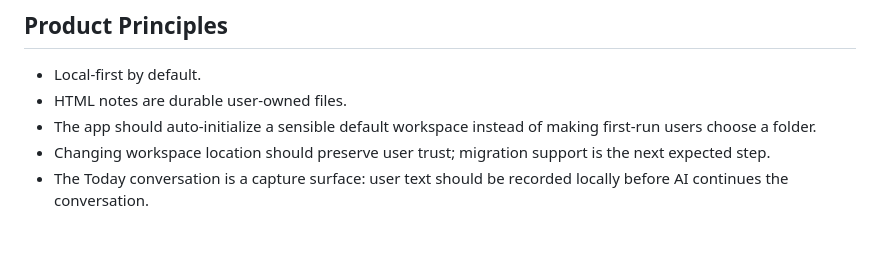
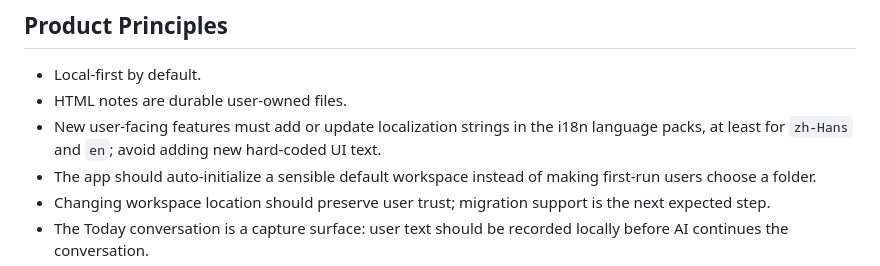
Before and after one commit to miqiv99/opaline, a Markdown page: AGENTS.md, the part around the change. Drawn GitHub-style; blank space fills up the shorter version.

Commit message:
update agents

```diff
--- a/AGENTS.md
+++ b/AGENTS.md
@@ -28,6 +28,7 @@ The product direction is ambitious: start as a useful desktop HTML note app, the
 
 - Local-first by default.
 - HTML notes are durable user-owned files.
+- New user-facing features must add or update localization strings in the i18n language packs, at least for `zh-Hans` and `en`; avoid adding new hard-coded UI text.
 - The app should auto-initialize a sensible default workspace instead of making first-run users choose a folder.
 - Changing workspace location should preserve user trust; migration support is the next expected step.
 - The Today conversation is a capture surface: user text should be recorded locally before AI continues the conversation.
```
